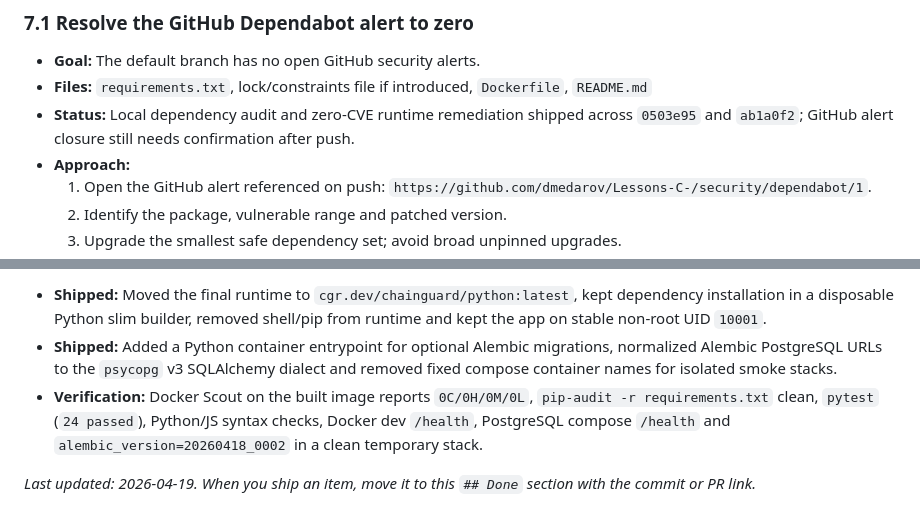
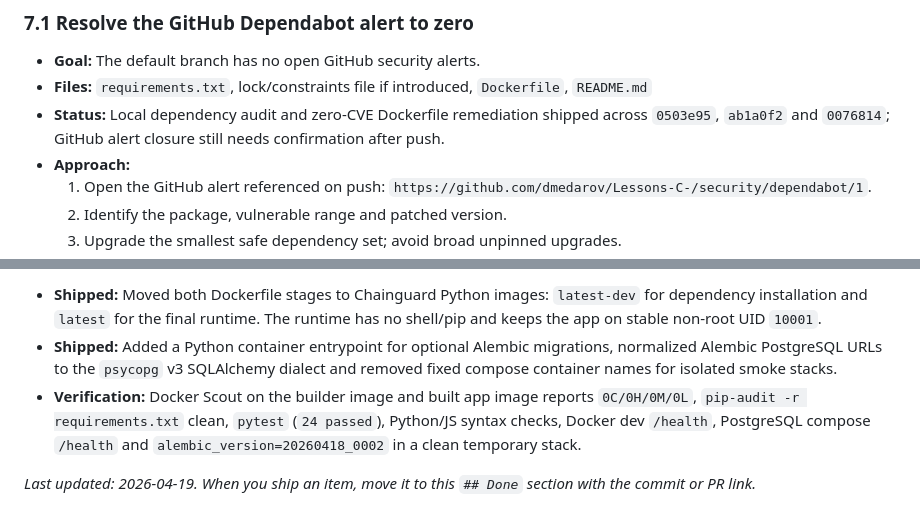
Before and after one commit to dmedarov/Lessons-C-, a Markdown page: ROADMAP_IMPROVEMENTS.md, 2 parts joined by grey strips. Rendered like a GitHub page.

Commit message:
Record zero-CVE builder progress

```diff
--- a/ROADMAP_IMPROVEMENTS.md
+++ b/ROADMAP_IMPROVEMENTS.md
@@ -874,8 +874,8 @@ these before exposing FleetFlow beyond a trusted internal network.
 - **Goal:** The default branch has no open GitHub security alerts.
 - **Files:** `requirements.txt`, lock/constraints file if introduced,
   `Dockerfile`, `README.md`
-- **Status:** Local dependency audit and zero-CVE runtime remediation shipped
-  across `0503e95` and `ab1a0f2`; GitHub alert closure still needs
+- **Status:** Local dependency audit and zero-CVE Dockerfile remediation shipped
+  across `0503e95`, `ab1a0f2` and `0076814`; GitHub alert closure still needs
   confirmation after push.
 - **Approach:**
   1. Open the GitHub alert referenced on push:
@@ -1142,14 +1142,16 @@ If time is limited, execute the first three items before any new feature work.
 
-- **Shipped:** Moved the final runtime to `cgr.dev/chainguard/python:latest`,
-  kept dependency installation in a disposable Python slim builder, removed
-  shell/pip from runtime and kept the app on stable non-root UID `10001`.
+- **Shipped:** Moved both Dockerfile stages to Chainguard Python images:
+  `latest-dev` for dependency installation and `latest` for the final runtime.
+  The runtime has no shell/pip and keeps the app on stable non-root UID
+  `10001`.
 - **Shipped:** Added a Python container entrypoint for optional Alembic
   migrations, normalized Alembic PostgreSQL URLs to the `psycopg` v3 SQLAlchemy
   dialect and removed fixed compose container names for isolated smoke stacks.
-- **Verification:** Docker Scout on the built image reports `0C/0H/0M/0L`,
-  `pip-audit -r requirements.txt` clean, `pytest` (`24 passed`), Python/JS
-  syntax checks, Docker dev `/health`, PostgreSQL compose `/health` and
-  `alembic_version=20260418_0002` in a clean temporary stack.
+- **Verification:** Docker Scout on the builder image and built app image
+  reports `0C/0H/0M/0L`, `pip-audit -r requirements.txt` clean, `pytest`
+  (`24 passed`), Python/JS syntax checks, Docker dev `/health`, PostgreSQL
+  compose `/health` and `alembic_version=20260418_0002` in a clean temporary
+  stack.
 
 _Last updated: 2026-04-19. When you ship an item, move it to this `## Done`
 section with the commit or PR link._
```
Also changed, not shown: other parts of ROADMAP_IMPROVEMENTS.md (+1 -1 lines).
